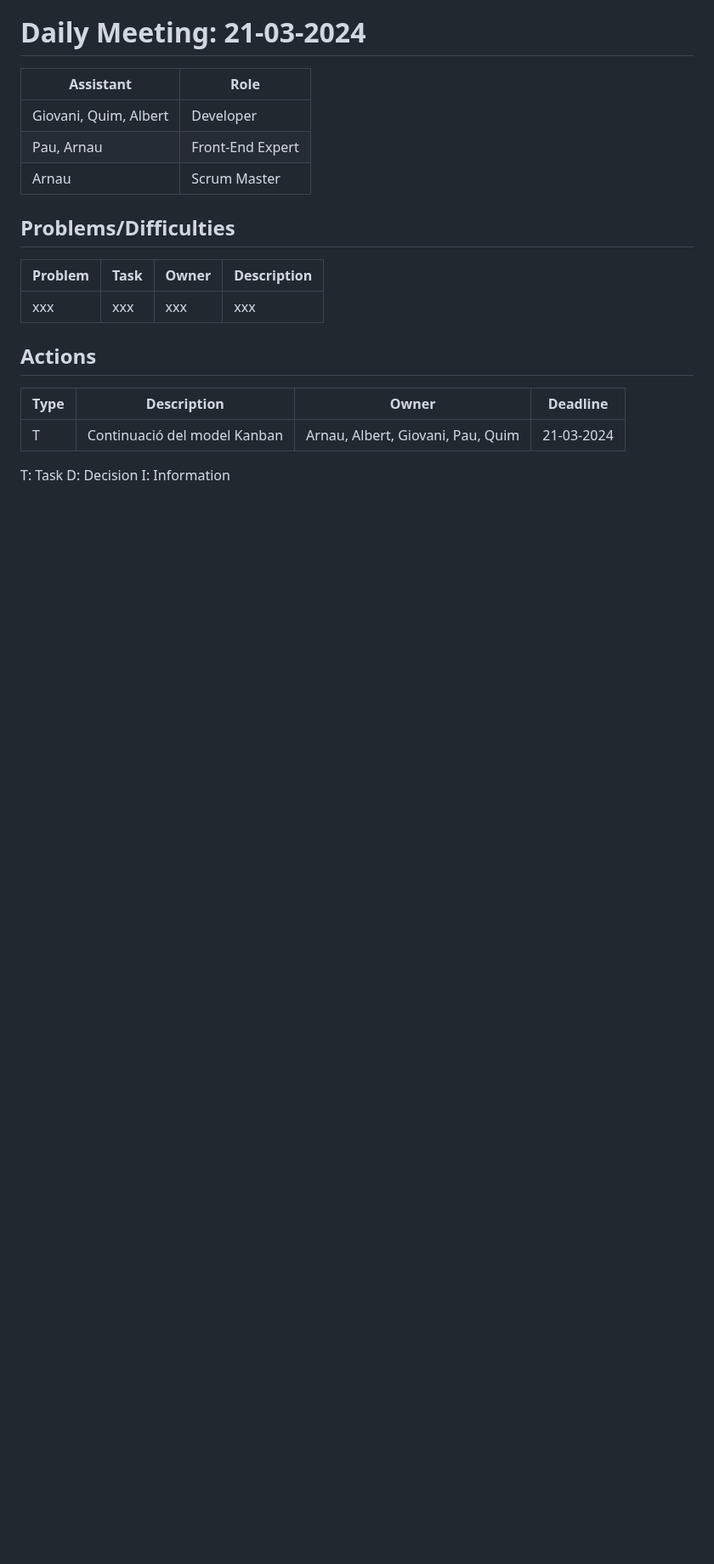
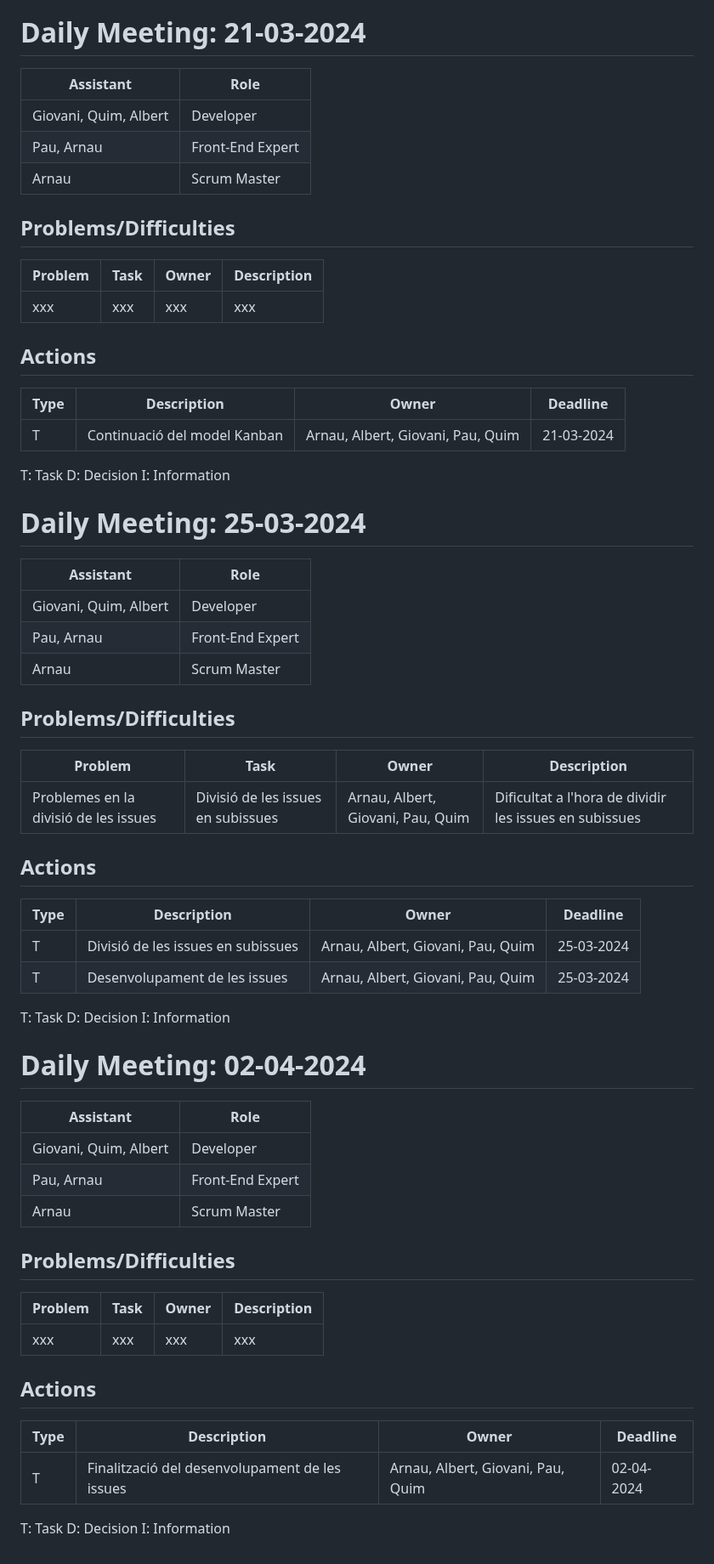
Before and after one commit to arnaums02/Joint-Project---Grup-B, a Markdown page: Documents/Sprint_1/Daily_Meeting.md, the part around the change. Shown at 85% size. Rendered like a GitHub page; blank space fills up the shorter version.

Commit message:
daily meeting updating

```diff
--- a/Documents/Sprint_1/Daily_Meeting.md
+++ b/Documents/Sprint_1/Daily_Meeting.md
@@ -79,3 +79,56 @@ I: Information
 T: Task
 D: Decision
 I: Information
+
+# Daily Meeting: 25-03-2024
+
+| Assistant             | Role  |
+|-----------------------|---|
+| Giovani, Quim, Albert | Developer  |
+| Pau, Arnau            |  Front-End Expert |
+| Arnau                 |  Scrum Master |
+
+## Problems/Difficulties
+| Problem                               | Task | Owner | Description |
+|---------------------------------------|------|-------|-------------|
+| Problemes en la divisió de les issues | Divisió de les issues en subissues  | Arnau, Albert, Giovani, Pau, Quim   | Dificultat a l'hora de dividir les issues en subissues         |
+
+
+
+## Actions
+| Type | Description                        | Owner                             | Deadline   |
+|------|------------------------------------|-----------------------------------|------------|
+| T    | Divisió de les issues en subissues | Arnau, Albert, Giovani, Pau, Quim | 25-03-2024 |
+| T    | Desenvolupament de les issues      | Arnau, Albert, Giovani, Pau, Quim | 25-03-2024 |
+
+
+
+T: Task
+D: Decision
+I: Information
+
+# Daily Meeting: 02-04-2024
+
+| Assistant             | Role  |
+|-----------------------|---|
+| Giovani, Quim, Albert | Developer  |
+| Pau, Arnau            |  Front-End Expert |
+| Arnau                 |  Scrum Master |
+
+## Problems/Difficulties
+| Problem | Task | Owner | Description |
+|---------|------|-------|-------------|
+| xxx     | xxx  | xxx   | xxx         |
+
+
+
+## Actions
+| Type | Description                                    | Owner                             | Deadline   |
+|------|------------------------------------------------|-----------------------------------|------------|
+| T    | Finalització del desenvolupament de les issues | Arnau, Albert, Giovani, Pau, Quim | 02-04-2024 |
+
+
+
+T: Task
+D: Decision
+I: Information
```
